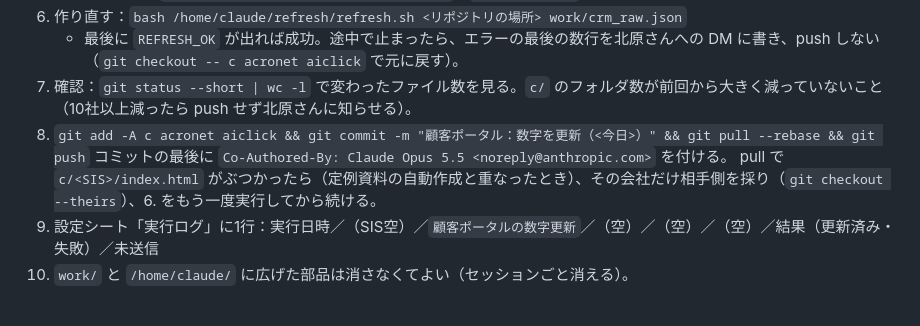
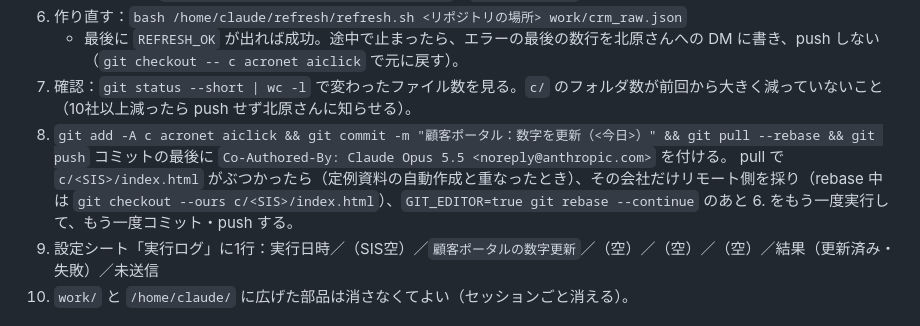
Before and after one commit to kitahara-cyber/portal, a Markdown page: _build/refresh/RUNBOOK_refresh.md, the part around the change. GitHub-like rendering.

Commit message:
手順の修正（rebase時の採り方）
Co-Authored-By: Claude Opus 5.5 <noreply@anthropic.com>
Claude-Session: https://claude.ai/code/session_01XGmbQYQCGNg9JFJ4GcKjFU

```diff
--- a/_build/refresh/RUNBOOK_refresh.md
+++ b/_build/refresh/RUNBOOK_refresh.md
@@ -15,7 +15,7 @@
 7. 確認：`git status --short | wc -l` で変わったファイル数を見る。`c/` のフォルダ数が前回から大きく減っていないこと（10社以上減ったら push せず北原さんに知らせる）。
 8. `git add -A c acronet aiclick && git commit -m "顧客ポータル：数字を更新（<今日>）" && git pull --rebase && git push`
    コミットの最後に `Co-Authored-By: Claude Opus 5.5 <noreply@anthropic.com>` を付ける。
-   pull で `c/<SIS>/index.html` がぶつかったら（定例資料の自動作成と重なったとき）、その会社だけ相手側を採り（`git checkout --theirs`）、6. をもう一度実行してから続ける。
+   pull で `c/<SIS>/index.html` がぶつかったら（定例資料の自動作成と重なったとき）、その会社だけリモート側を採り（rebase 中は `git checkout --ours c/<SIS>/index.html`）、`GIT_EDITOR=true git rebase --continue` のあと 6. をもう一度実行して、もう一度コミット・push する。
 9. 設定シート「実行ログ」に1行：実行日時／（SIS空）／`顧客ポータルの数字更新`／（空）／（空）／（空）／結果（更新済み・失敗）／未送信
 10. `work/` と `/home/claude/` に広げた部品は消さなくてよい（セッションごと消える）。
 
```
